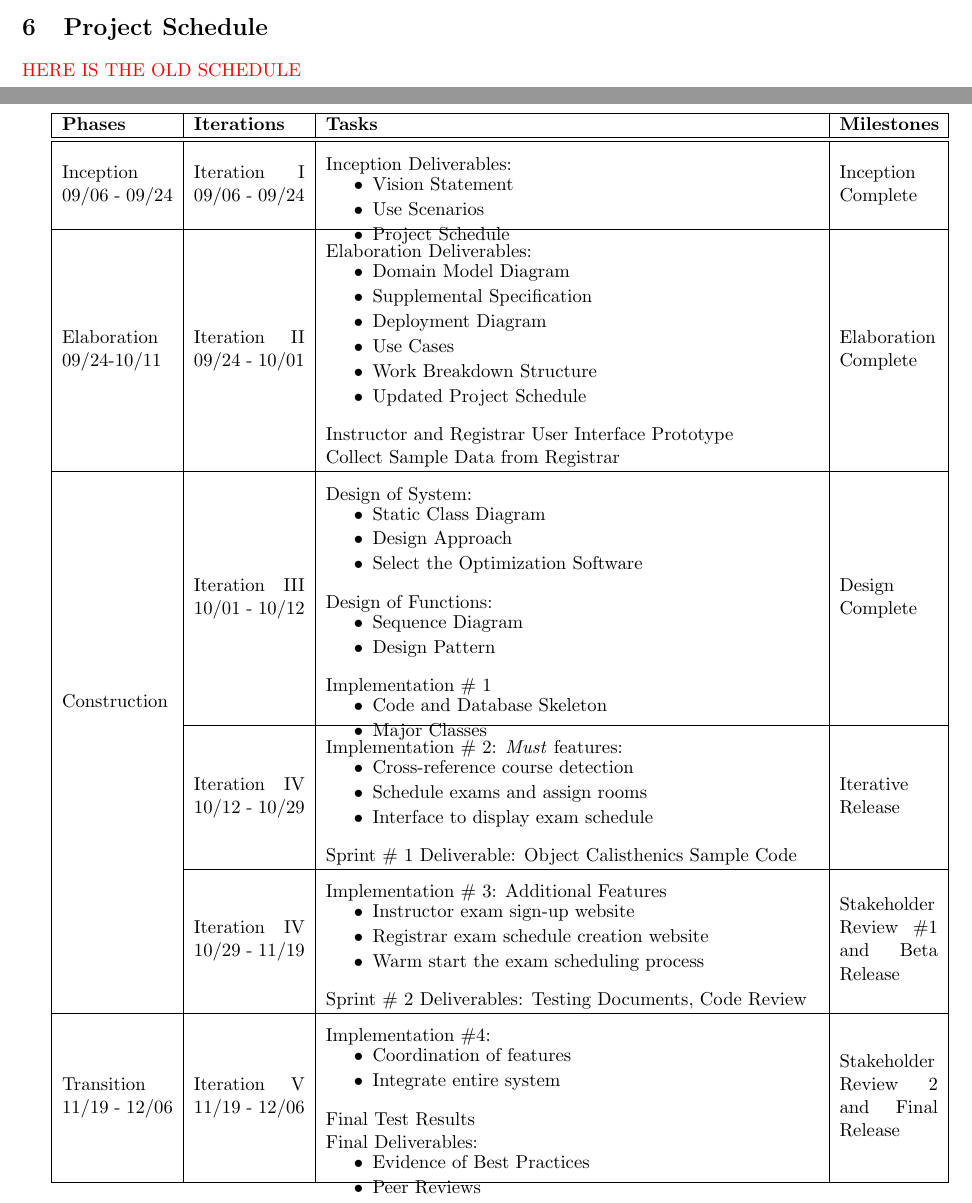
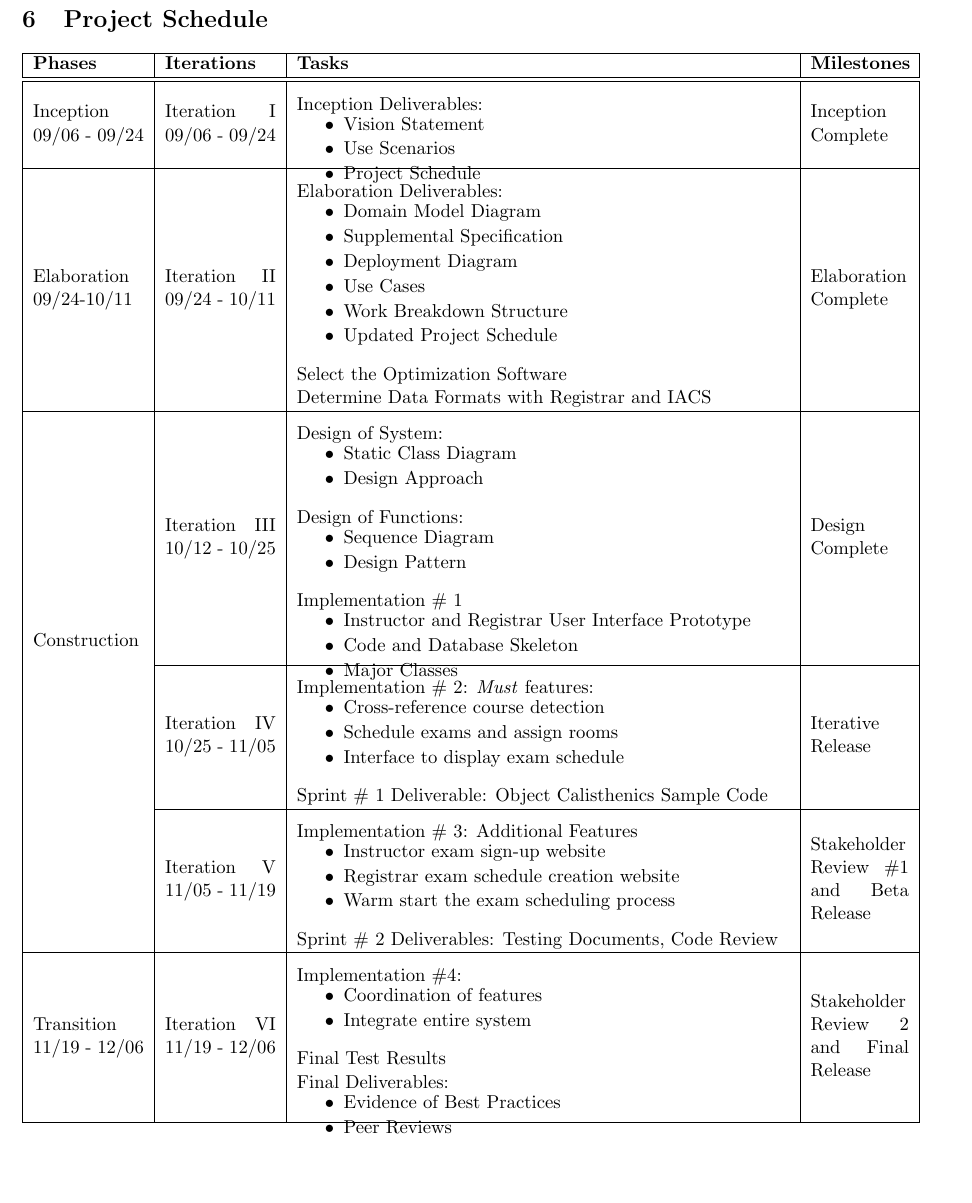
Before and after one commit to TimeFinders/YAExS, a LaTeX document (Elaboration.tex): two parts of pages 8 and 9 of 10 before the commit and part of page 9 of 10 after it, the two joined at a grey line, cut so that both start at the same text, the shorter picture padded with empty space. Compiled offline with pdfLaTeX.

Commit message:
Update schedule to match reality.

```diff
--- a/Elaboration.tex
+++ b/Elaboration.tex
@@ -403,7 +404,4 @@ Our domain model diagram is shown in Figure \ref{fig:Domain}.  Students take exa
 \section{Project Schedule}  %Vera
-
-
-\textcolor{red}{HERE IS THE OLD SCHEDULE}
 
 \begin{tabular}{|m{0.9in}|m{0.9in}|m{4in}|m{.8in}|}
 \hline
@@ -424,7 +422,7 @@ Inception Deliverables:
 \hline
 %%%%%%%%%%%%%%%%%%%%
 Elaboration 09/24-10/11&
-Iteration II 09/24 - 10/01&  \vspace{0.1in}
+Iteration II 09/24 - 10/11&  \vspace{0.1in}
 Elaboration Deliverables:
 	 \begin{packed_itemize}
 	\vspace{-0.15in}
@@ -436,11 +434,10 @@ Elaboration Deliverables:
 		\item Updated Project Schedule
    \end{packed_itemize}
 
-\raggedright{
-Instructor and Registrar User Interface Prototype
-}
 
-Collect Sample Data from Registrar
+Select the Optimization Software
+
+Determine Data Formats with Registrar and IACS
 & Elaboration Complete
 \\
 \hline
@@ -448,13 +445,12 @@ Collect Sample Data from Registrar
 %%%%%%%%%%%%%%%%%%%%
 \multirow{10}{*}{Construction }
  &
- Iteration III 10/01 - 10/12 & \vspace{0.1in}
+ Iteration III 10/12 - 10/25 & \vspace{0.1in}
  Design of System:
 	\begin{packed_itemize}
 		\vspace{-0.15in}
 		\item Static Class Diagram
 		\item Design Approach
-		\item Select the Optimization Software
 	\end{packed_itemize}
 
  Design of Functions:
@@ -467,6 +463,7 @@ Collect Sample Data from Registrar
  Implementation \# 1
 	\begin{packed_itemize}
 	\vspace{-0.15in}
+	\item Instructor and Registrar User Interface Prototype
 		\item Code and Database Skeleton
 		\item Major Classes
 	\vspace{-0.15in}
@@ -474,7 +471,7 @@ Collect Sample Data from Registrar
  & Design Complete \\  \cline{2-4}
 %%%%%
 &
- Iteration IV 10/12 - 10/29 & \vspace{0.1in}
+ Iteration IV 10/25 - 11/05 & \vspace{0.1in}
  Implementation \# 2:
 \emph{Must} features:
 	\begin{packed_itemize}
@@ -490,7 +487,7 @@ Object Calisthenics Sample Code }
  & Iterative Release \\  \cline{2-4}
 %%%%%
  &
- Iteration IV 10/29 - 11/19 & \vspace{0.1in}
+ Iteration V 11/05 - 11/19 & \vspace{0.1in}
  Implementation \# 3: Additional Features
 	\begin{packed_itemize}
 	\vspace{-0.15in}
@@ -506,7 +503,7 @@ and
 Beta Release \\ \hline
 %%%%%%%%%%%%%%%%%%%%
 Transition  11/19 - 12/06 &
-Iteration V 11/19 - 12/06 & \vspace{0.1in}
+Iteration VI 11/19 - 12/06 & \vspace{0.1in}
 Implementation \#4:
 	\begin{packed_itemize}
 		\vspace{-0.15in}
```
Also changed, not shown: Elaboration.tex (1 more changed lines).
